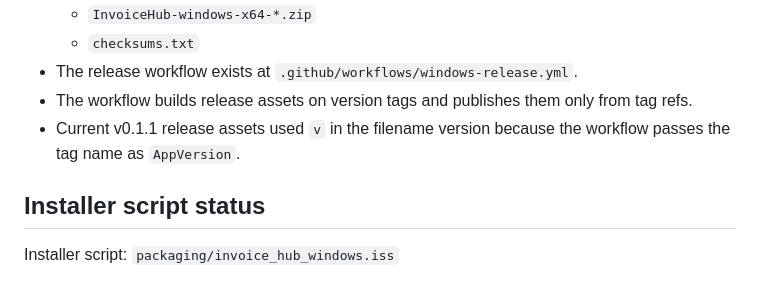
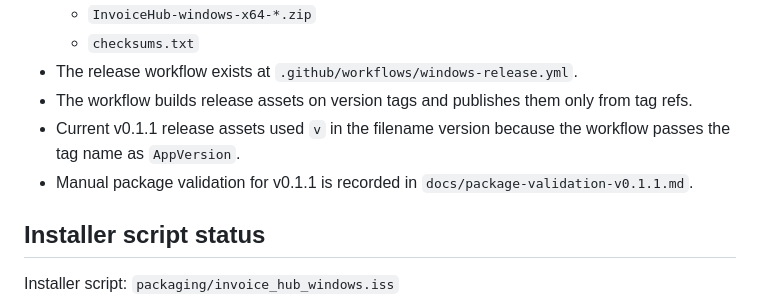
Before and after one commit to if16888/invoice-hub, a Markdown page: docs/winget-readiness.md, the part around the change. GitHub-like rendering.

```diff
--- a/docs/winget-readiness.md
+++ b/docs/winget-readiness.md
@@ -13,6 +13,7 @@ Invoice Hub is currently distributed as a Windows desktop app through GitHub Rel
 - The release workflow exists at `.github/workflows/windows-release.yml`.
 - The workflow builds release assets on version tags and publishes them only from tag refs.
 - Current v0.1.1 release assets used `v` in the filename version because the workflow passes the tag name as `AppVersion`.
+- Manual package validation for v0.1.1 is recorded in `docs/package-validation-v0.1.1.md`.
 
 ## Installer script status
 
```
Also changed, not shown: docs/package-validation-v0.1.1.md (added, +34 -0 lines), docs/release-checklist.md (+1 -0 lines).
